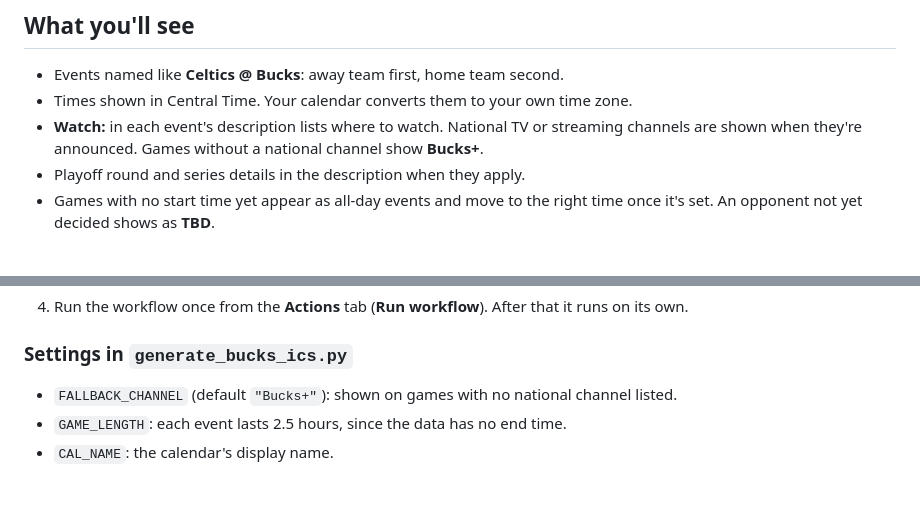
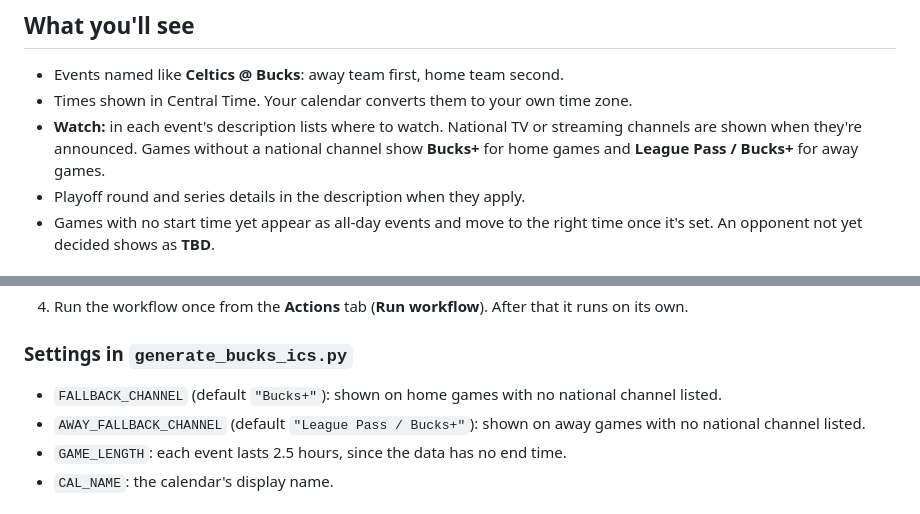
Before and after one commit to rockeratheart/bucks-calendar, a Markdown page: README.md, 2 parts joined by grey strips. Rendered like a GitHub page.

```diff
--- a/README.md
+++ b/README.md
@@ -35,7 +35,7 @@ The easiest way is to open the subscribe page above and tap the button for your
 
 - Events named like **Celtics @ Bucks**: away team first, home team second.
 - Times shown in Central Time. Your calendar converts them to your own time zone.
-- **Watch:** in each event's description lists where to watch. National TV or streaming channels are shown when they're announced. Games without a national channel show **Bucks+**.
+- **Watch:** in each event's description lists where to watch. National TV or streaming channels are shown when they're announced. Games without a national channel show **Bucks+** for home games and **League Pass / Bucks+** for away games.
 - Playoff round and series details in the description when they apply.
 - Games with no start time yet appear as all-day events and move to the right time once it's set. An opponent not yet decided shows as **TBD**.
 
@@ -72,7 +72,8 @@ The easiest way is to open the subscribe page above and tap the button for your
 4. Run the workflow once from the **Actions** tab (**Run workflow**). After that it runs on its own.
 
 ### Settings in `generate_bucks_ics.py`
-- `FALLBACK_CHANNEL` (default `"Bucks+"`): shown on games with no national channel listed.
+- `FALLBACK_CHANNEL` (default `"Bucks+"`): shown on home games with no national channel listed.
+- `AWAY_FALLBACK_CHANNEL` (default `"League Pass / Bucks+"`): shown on away games with no national channel listed.
 - `GAME_LENGTH`: each event lasts 2.5 hours, since the data has no end time.
 - `CAL_NAME`: the calendar's display name.
 
```
